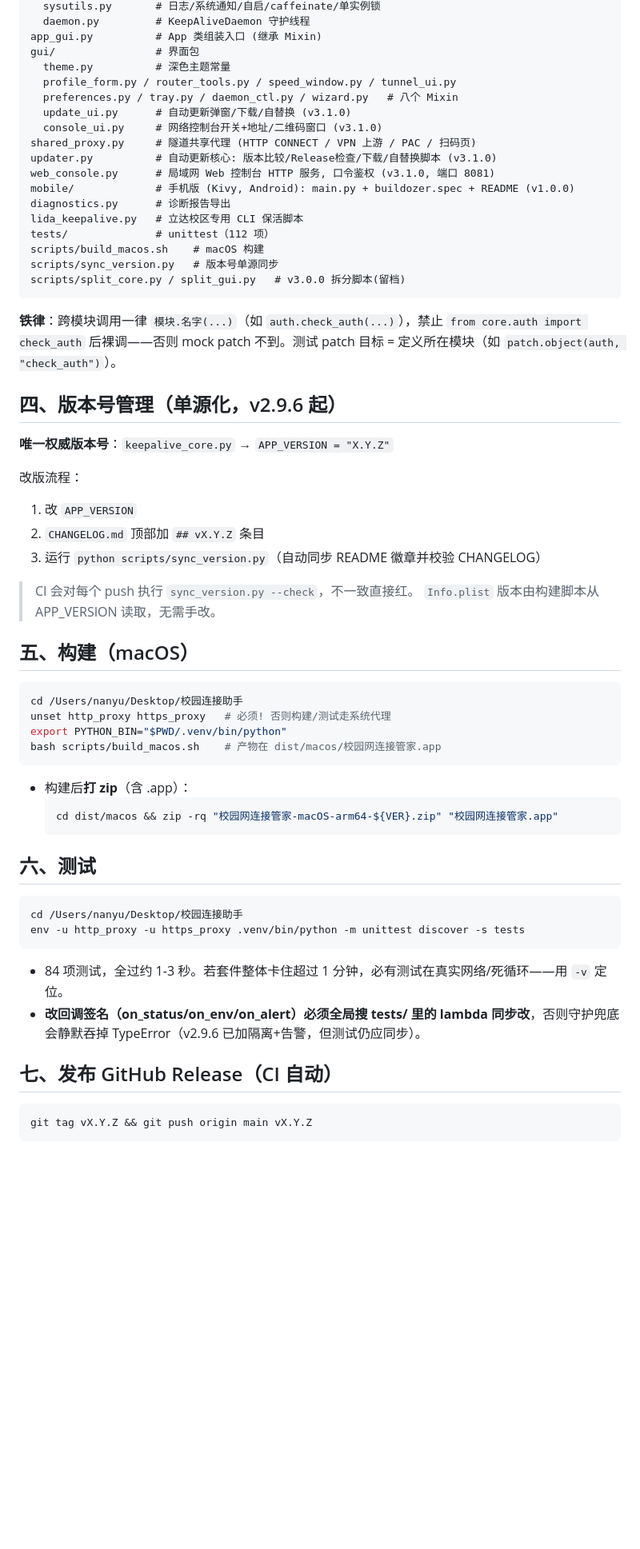
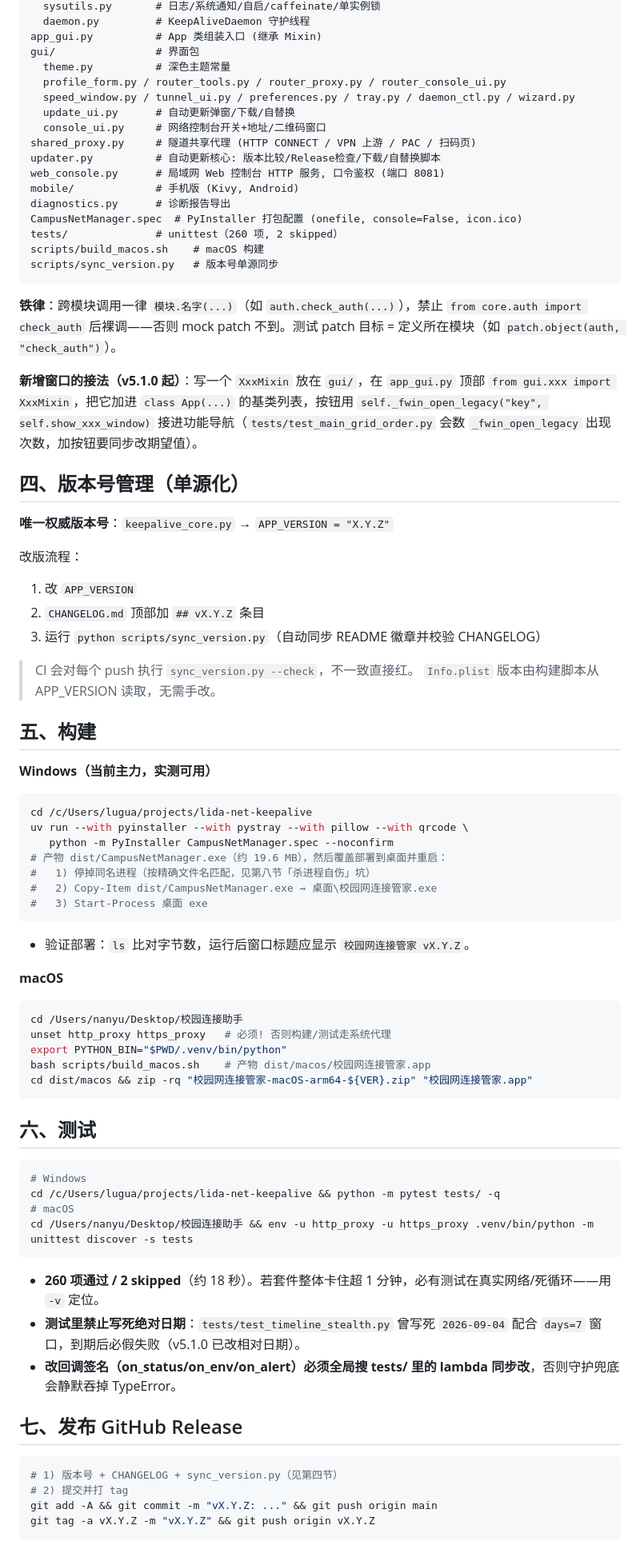
Before and after one commit to CampusNetTools/campus-net-manager, a Markdown page: HANDOFF.md, the part around one of its changes. Shown at 80% size. Drawn GitHub-style; blank space fills up the shorter version.

Commit message:
docs: HANDOFF.md 更新到 v5.1.0 (Windows 工作区/构建发布命令/工作台接口契约/最新踩坑)

````diff
--- a/HANDOFF.md
+++ b/HANDOFF.md
@@ -40,25 +49,26 @@ core/               # 核心实现包
 app_gui.py          # App 类组装入口 (继承 Mixin)
 gui/                # 界面包
   theme.py          # 深色主题常量
-  profile_form.py / router_tools.py / speed_window.py / tunnel_ui.py
-  preferences.py / tray.py / daemon_ctl.py / wizard.py   # 八个 Mixin
-  update_ui.py      # 自动更新弹窗/下载/自替换 (v3.1.0)
-  console_ui.py     # 网络控制台开关+地址/二维码窗口 (v3.1.0)
+  profile_form.py / router_tools.py / router_proxy.py / router_console_ui.py
+  speed_window.py / tunnel_ui.py / preferences.py / tray.py / daemon_ctl.py / wizard.py
+  update_ui.py      # 自动更新弹窗/下载/自替换
+  console_ui.py     # 网络控制台开关+地址/二维码窗口
 shared_proxy.py     # 隧道共享代理 (HTTP CONNECT / VPN 上游 / PAC / 扫码页)
-updater.py          # 自动更新核心: 版本比较/Release检查/下载/自替换脚本 (v3.1.0)
-web_console.py      # 局域网 Web 控制台 HTTP 服务, 口令鉴权 (v3.1.0, 端口 8081)
-mobile/             # 手机版 (Kivy, Android): main.py + buildozer.spec + README (v1.0.0)
+updater.py          # 自动更新核心: 版本比较/Release检查/下载/自替换脚本
+web_console.py      # 局域网 Web 控制台 HTTP 服务, 口令鉴权 (端口 8081)
+mobile/             # 手机版 (Kivy, Android)
 diagnostics.py      # 诊断报告导出
-lida_keepalive.py   # 立达校区专用 CLI 保活脚本
-tests/              # unittest（112 项）
+CampusNetManager.spec  # PyInstaller 打包配置 (onefile, console=False, icon.ico)
+tests/              # unittest（260 项, 2 skipped）
 scripts/build_macos.sh    # macOS 构建
 scripts/sync_version.py   # 版本号单源同步
-scripts/split_core.py / split_gui.py   # v3.0.0 拆分脚本(留档)
 ```
 
 **铁律**：跨模块调用一律 `模块.名字(...)`（如 `auth.check_auth(...)`），禁止 `from core.auth import check_auth` 后裸调——否则 mock patch 不到。测试 patch 目标 = 定义所在模块（如 `patch.object(auth, "check_auth")`）。
 
-## 四、版本号管理（单源化，v2.9.6 起）
+**新增窗口的接法（v5.1.0 起）**：写一个 `XxxMixin` 放在 `gui/`，在 `app_gui.py` 顶部 `from gui.xxx import XxxMixin`，把它加进 `class App(...)` 的基类列表，按钮用 `self._fwin_open_legacy("key", self.show_xxx_window)` 接进功能导航（`tests/test_main_grid_order.py` 会数 `_fwin_open_legacy` 出现次数，加按钮要同步改期望值）。
+
+## 四、版本号管理（单源化）
 
 **唯一权威版本号**：`keepalive_core.py` → `APP_VERSION = "X.Y.Z"`
 
@@ -70,31 +80,46 @@ scripts/split_core.py / split_gui.py   # v3.0.0 拆分脚本(留档)
 > CI 会对每个 push 执行 `sync_version.py --check`，不一致直接红。
 > `Info.plist` 版本由构建脚本从 APP_VERSION 读取，无需手改。
 
-## 五、构建（macOS）
+## 五、构建
 
+**Windows（当前主力，实测可用）**
+```bash
+cd /c/Users/lugua/projects/lida-net-keepalive
+uv run --with pyinstaller --with pystray --with pillow --with qrcode \
+   python -m PyInstaller CampusNetManager.spec --noconfirm
+# 产物 dist/CampusNetManager.exe（约 19.6 MB），然后覆盖部署到桌面并重启：
+#   1) 停掉同名进程（按精确文件名匹配，见第八节「杀进程自伤」坑）
+#   2) Copy-Item dist/CampusNetManager.exe → 桌面\校园网连接管家.exe
+#   3) Start-Process 桌面 exe
+```
+- 验证部署：`ls` 比对字节数，运行后窗口标题应显示 `校园网连接管家 vX.Y.Z`。
+
+**macOS**
 ```bash
 cd /Users/nanyu/Desktop/校园连接助手
 unset http_proxy https_proxy   # 必须! 否则构建/测试走系统代理
 export PYTHON_BIN="$PWD/.venv/bin/python"
-bash scripts/build_macos.sh    # 产物在 dist/macos/校园网连接管家.app
+bash scripts/build_macos.sh    # 产物 dist/macos/校园网连接管家.app
+cd dist/macos && zip -rq "校园网连接管家-macOS-arm64-${VER}.zip" "校园网连接管家.app"
 ```
-
-- 构建后**打 zip**（含 .app）：
-  ```bash
-  cd dist/macos && zip -rq "校园网连接管家-macOS-arm64-${VER}.zip" "校园网连接管家.app"
-  ```
 
 ## 六、测试
 
 ```bash
-cd /Users/nanyu/Desktop/校园连接助手
-env -u http_proxy -u https_proxy .venv/bin/python -m unittest discover -s tests
+# Windows
+cd /c/Users/lugua/projects/lida-net-keepalive && python -m pytest tests/ -q
+# macOS
+cd /Users/nanyu/Desktop/校园连接助手 && env -u http_proxy -u https_proxy .venv/bin/python -m unittest discover -s tests
 ```
-- 84 项测试，全过约 1-3 秒。若套件整体卡住超过 1 分钟，必有测试在真实网络/死循环——用 `-v` 定位。
-- **改回调签名（on_status/on_env/on_alert）必须全局搜 tests/ 里的 lambda 同步改**，否则守护兜底会静默吞掉 TypeError（v2.9.6 已加隔离+告警，但测试仍应同步）。
+- **260 项通过 / 2 skipped**（约 18 秒）。若套件整体卡住超 1 分钟，必有测试在真实网络/死循环——用 `-v` 定位。
+- **测试里禁止写死绝对日期**：`tests/test_timeline_stealth.py` 曾写死 `2026-09-04` 配合 `days=7` 窗口，到期后必假失败（v5.1.0 已改相对日期）。
+- **改回调签名（on_status/on_env/on_alert）必须全局搜 tests/ 里的 lambda 同步改**，否则守护兜底会静默吞掉 TypeError。
 
-## 七、发布 GitHub Release（CI 自动）
+## 七、发布 GitHub Release
 
 ```bash
-git tag vX.Y.Z && git push origin main vX.Y.Z
+# 1) 版本号 + CHANGELOG + sync_version.py（见第四节）
+# 2) 提交并打 tag
+git add -A && git commit -m "vX.Y.Z: ..." && git push origin main
+git tag -a vX.Y.Z -m "vX.Y.Z" && git push origin vX.Y.Z
 ```
````
Also changed, not shown: other parts of HANDOFF.md (+72 -25 lines).
